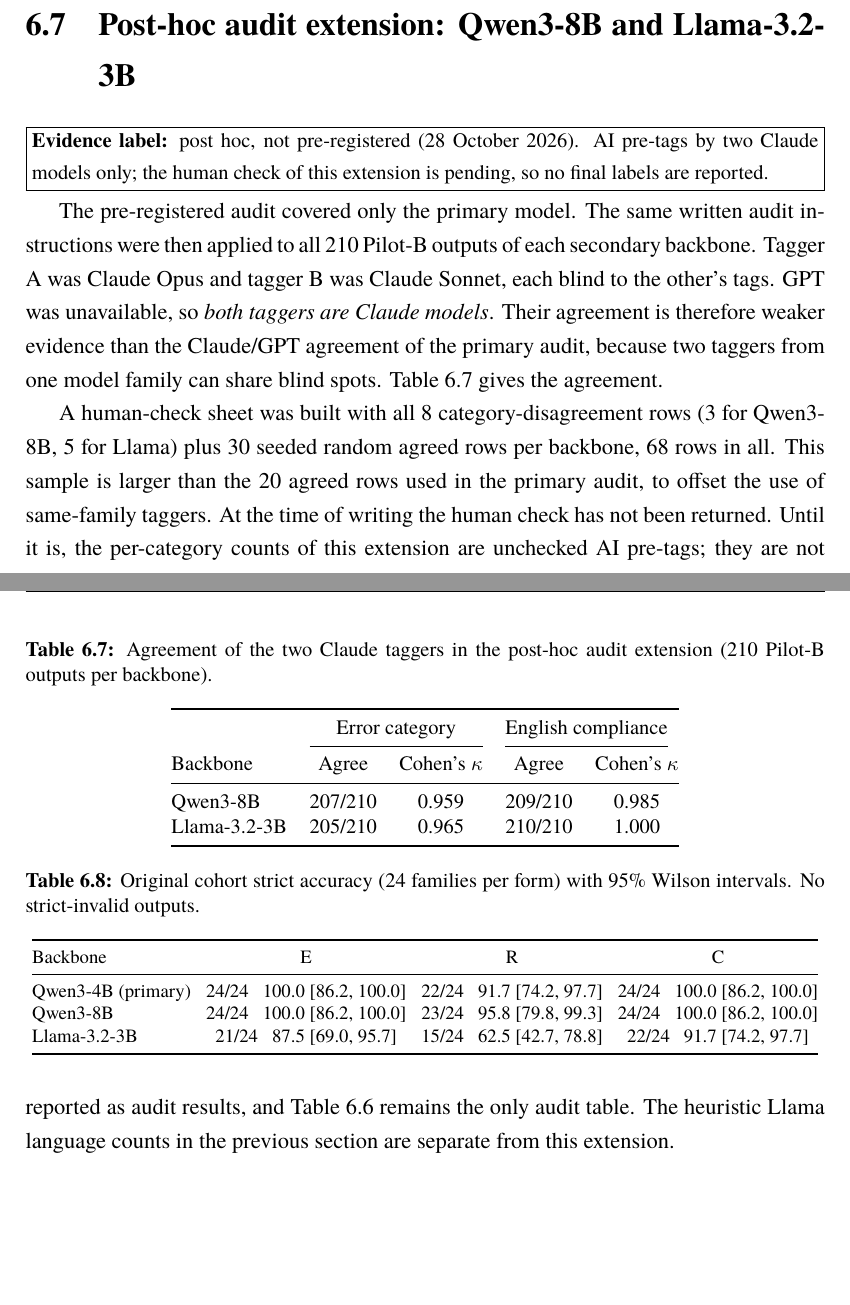
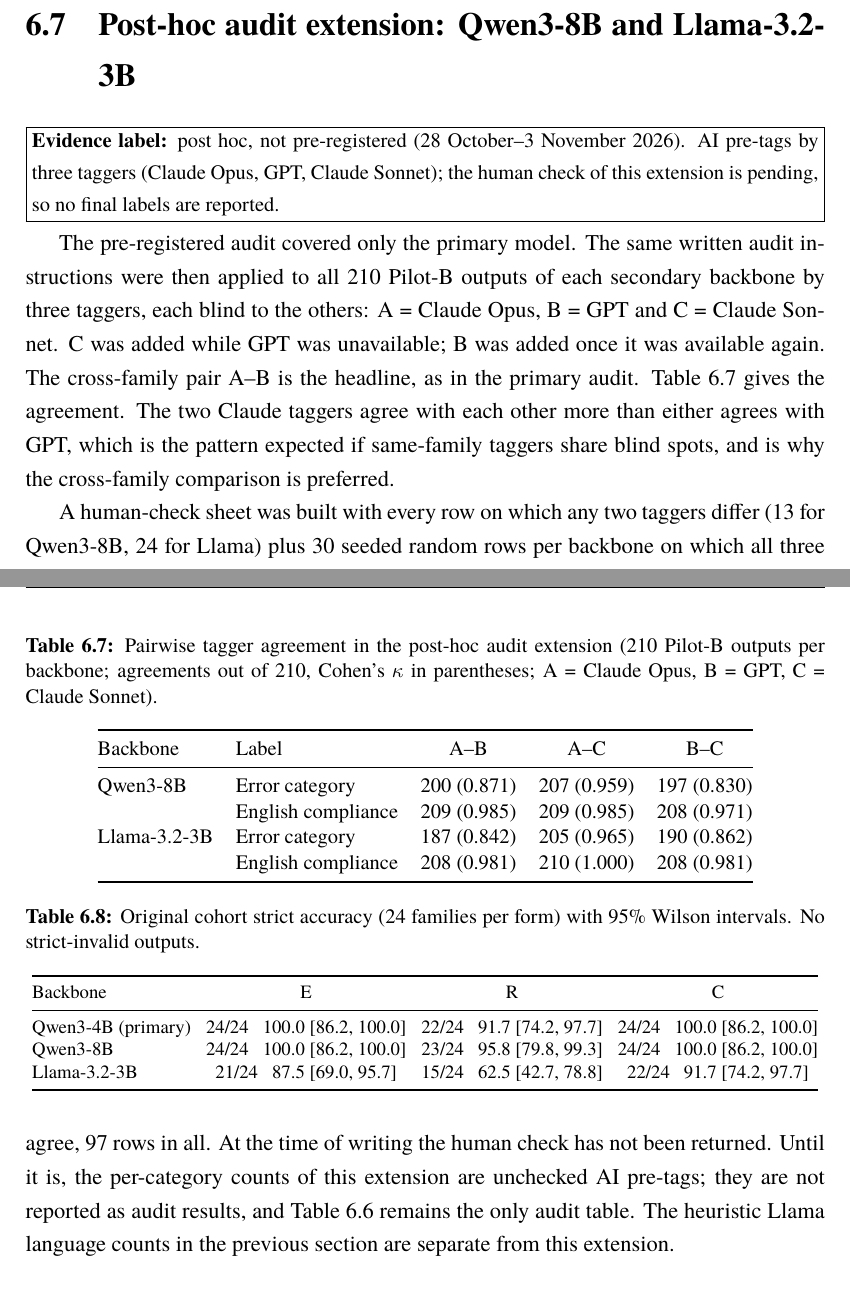
Before and after one commit to Divyansh1128/Hinglish, a LaTeX thesis (report/final_report.tex): two parts of pages 39 and 40 of 66, joined at a grey line, cut so that both start at the same text, the shorter picture padded with empty space. Compiled offline with XeLaTeX; a missing font is replaced by an installed copy or a similar font.

Commit message:
Report: audit extension now three taggers incl. GPT; 97-row human check

```diff
--- a/report/final_report.tex
+++ b/report/final_report.tex
@@ -824,27 +824,27 @@ English-compliant explanation & 70 & 53 & 59\\
 \section{Post-hoc audit extension: Qwen3-8B and Llama-3.2-3B}
 \label{sec:auditext}
 
-\evid{post hoc, not pre-registered (28 October 2026). AI pre-tags by two Claude models only; the human check of this extension is pending, so no final labels are reported.}
+\evid{post hoc, not pre-registered (28 October--3 November 2026). AI pre-tags by three taggers (Claude Opus, GPT, Claude Sonnet); the human check of this extension is pending, so no final labels are reported.}
 
-The pre-registered audit covered only the primary model. The same written audit instructions were then applied to all 210 Pilot-B outputs of each secondary backbone. Tagger A was Claude Opus and tagger B was Claude Sonnet, each blind to the other's tags. GPT was unavailable, so \emph{both taggers are Claude models}. Their agreement is therefore weaker evidence than the Claude/GPT agreement of the primary audit, because two taggers from one model family can share blind spots. Table~\ref{tab:auditext} gives the agreement.
+The pre-registered audit covered only the primary model. The same written audit instructions were then applied to all 210 Pilot-B outputs of each secondary backbone by three taggers, each blind to the others: A = Claude Opus, B = GPT and C = Claude Sonnet. C was added while GPT was unavailable; B was added once it was available again. The cross-family pair A--B is the headline, as in the primary audit. Table~\ref{tab:auditext} gives the agreement. The two Claude taggers agree with each other more than either agrees with GPT, which is the pattern expected if same-family taggers share blind spots, and is why the cross-family comparison is preferred.
 
 \begin{table}[t]
 \centering\small
-\caption{Agreement of the two Claude taggers in the post-hoc audit extension (210 Pilot-B outputs per backbone).}
+\caption{Pairwise tagger agreement in the post-hoc audit extension (210 Pilot-B outputs per backbone; agreements out of 210, Cohen's $\kappa$ in parentheses; A = Claude Opus, B = GPT, C = Claude Sonnet).}
 \label{tab:auditext}
-\begin{tabular}{@{}lcccc@{}}
+\begin{tabular}{@{}llccc@{}}
 \toprule
- & \multicolumn{2}{c}{Error category} & \multicolumn{2}{c}{English compliance}\\
-\cmidrule(lr){2-3}\cmidrule(lr){4-5}
-Backbone & Agree & Cohen's $\kappa$ & Agree & Cohen's $\kappa$\\
+Backbone & Label & A--B & A--C & B--C\\
 \midrule
-Qwen3-8B & 207/210 & 0.959 & 209/210 & 0.985\\
-Llama-3.2-3B & 205/210 & 0.965 & 210/210 & 1.000\\
+Qwen3-8B & Error category & 200 (0.871) & 207 (0.959) & 197 (0.830)\\
+ & English compliance & 209 (0.985) & 209 (0.985) & 208 (0.971)\\
+Llama-3.2-3B & Error category & 187 (0.842) & 205 (0.965) & 190 (0.862)\\
+ & English compliance & 208 (0.981) & 210 (1.000) & 208 (0.981)\\
 \bottomrule
 \end{tabular}
 \end{table}
 
-A human-check sheet was built with all 8 category-disagreement rows (3 for Qwen3-8B, 5 for Llama) plus 30 seeded random agreed rows per backbone, 68 rows in all. This sample is larger than the 20 agreed rows used in the primary audit, to offset the use of same-family taggers. At the time of writing the human check has not been returned. Until it is, the per-category counts of this extension are unchecked AI pre-tags; they are not reported as audit results, and Table~\ref{tab:audit} remains the only audit table. The heuristic Llama language counts in the previous section are separate from this extension.
+A human-check sheet was built with every row on which any two taggers differ (13 for Qwen3-8B, 24 for Llama) plus 30 seeded random rows per backbone on which all three agree, 97 rows in all. At the time of writing the human check has not been returned. Until it is, the per-category counts of this extension are unchecked AI pre-tags; they are not reported as audit results, and Table~\ref{tab:audit} remains the only audit table. The heuristic Llama language counts in the previous section are separate from this extension.
 
 \section{Original cohort results}
 
```
Also changed, not shown: report/final_report.pdf, report/final_report.tex (4 more changed lines).
